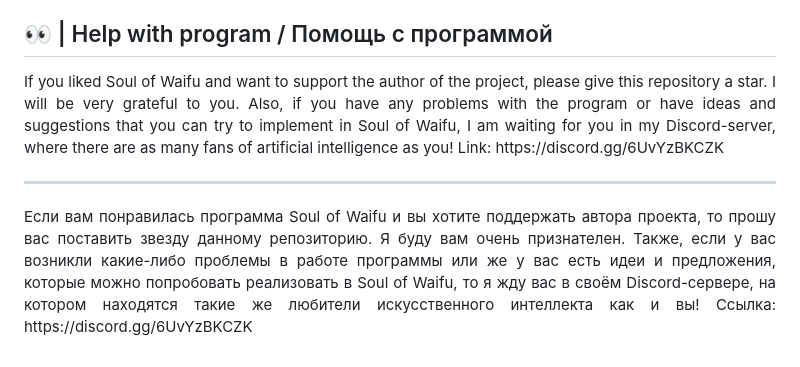
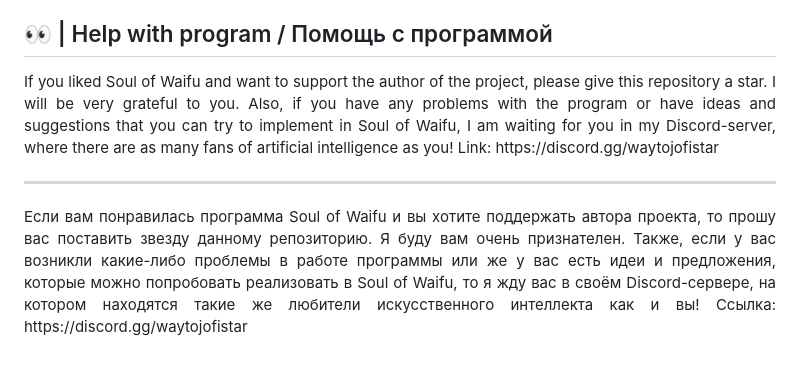
Before and after one commit to jofizcd/Soul-of-Waifu, a Markdown page: README.md, the part around the change. Rendered like a GitHub page.

```diff
--- a/README.md
+++ b/README.md
@@ -79,7 +79,7 @@
 </p>
 
 ## 👀 | Help with program / Помощь с программой
-<p align="justify">If you liked Soul of Waifu and want to support the author of the project, please give this repository a star. I will be very grateful to you. Also, if you have any problems with the program or have ideas and suggestions that you can try to implement in Soul of Waifu, I am waiting for you in my Discord-server, where there are as many fans of artificial intelligence as you! Link: https://discord.gg/6UvYzBKCZK</p>
+<p align="justify">If you liked Soul of Waifu and want to support the author of the project, please give this repository a star. I will be very grateful to you. Also, if you have any problems with the program or have ideas and suggestions that you can try to implement in Soul of Waifu, I am waiting for you in my Discord-server, where there are as many fans of artificial intelligence as you! Link: https://discord.gg/waytojofistar</p>
 
 ---------------------------------------------------
-<p align="justify">Если вам понравилась программа Soul of Waifu и вы хотите поддержать автора проекта, то прошу вас поставить звезду данному репозиторию. Я буду вам очень признателен. Также, если у вас возникли какие-либо проблемы в работе программы или же у вас есть идеи и предложения, которые можно попробовать реализовать в Soul of Waifu, то я жду вас в своём Discord-сервере, на котором находятся такие же любители искусственного интеллекта как и вы! Ссылка: https://discord.gg/6UvYzBKCZK</p>
+<p align="justify">Если вам понравилась программа Soul of Waifu и вы хотите поддержать автора проекта, то прошу вас поставить звезду данному репозиторию. Я буду вам очень признателен. Также, если у вас возникли какие-либо проблемы в работе программы или же у вас есть идеи и предложения, которые можно попробовать реализовать в Soul of Waifu, то я жду вас в своём Discord-сервере, на котором находятся такие же любители искусственного интеллекта как и вы! Ссылка: https://discord.gg/waytojofistar</p>
```
